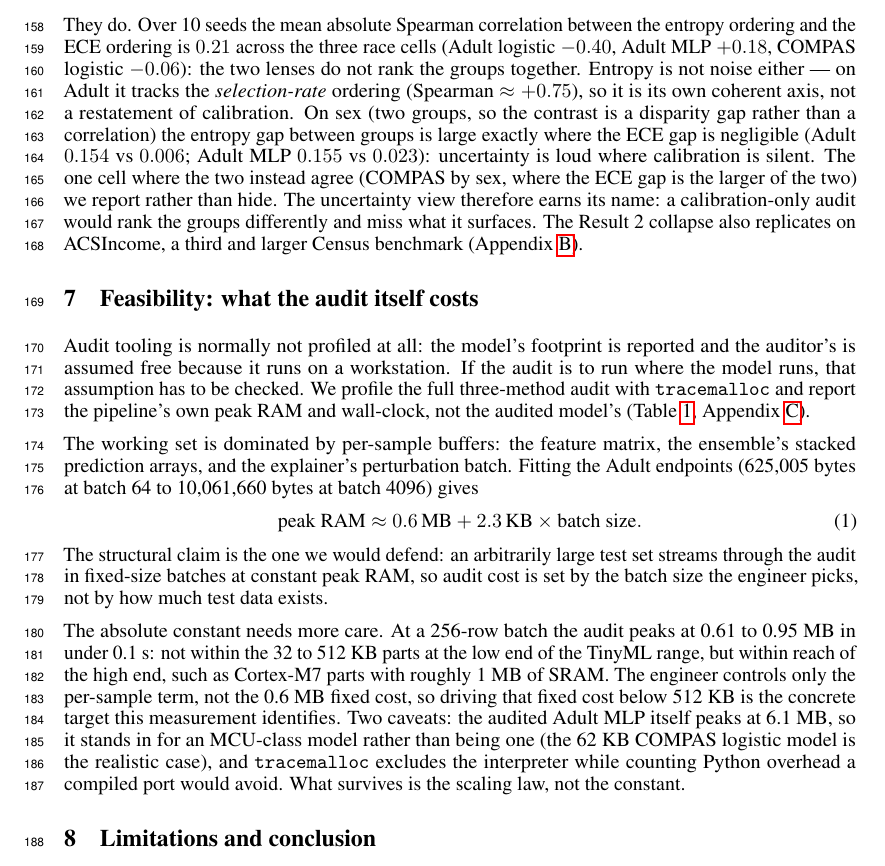
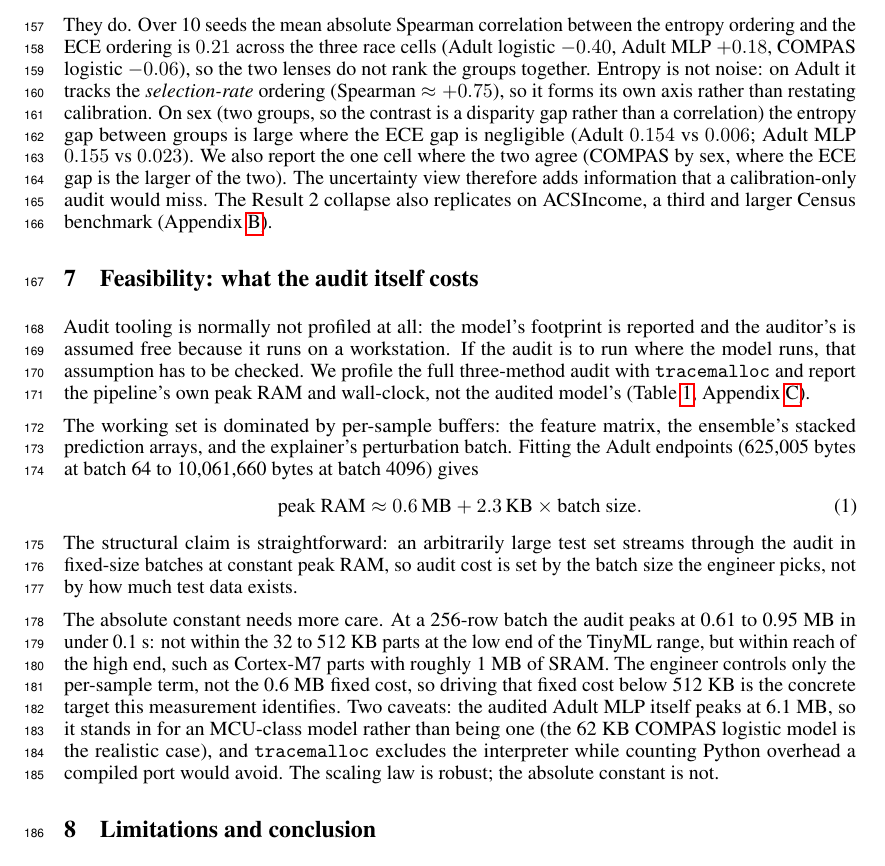
Before and after one commit to tinyaudit/tinyaudit, a LaTeX paper (paper/tinyaudit_odi.tex): part of page 5 of 7, cut so that both start at the same text. Compiled offline with pdfLaTeX.

Commit message:
paper(odi): plainer prose, fewer stylistic flourishes
De-AI pass on the ODI draft: remove em-dash asides and performative
phrasing ("makes it vivid", "earns its name", "loud where calibration is
silent", "not merely disagree"), favoring plain declaratives per
clear-technical-writing guidance. Content and numbers unchanged; still a
5-page main body, anonymized, no unresolved refs.

```diff
--- a/paper/tinyaudit_odi.tex
+++ b/paper/tinyaudit_odi.tex
@@ -186,5 +186,5 @@ We call the audit uncertainty-aware, so it is fair to ask whether the uncertaint
 
-They do. Over 10 seeds the mean absolute Spearman correlation between the entropy ordering and the ECE ordering is $0.21$ across the three race cells (Adult logistic $-0.40$, Adult MLP $+0.18$, COMPAS logistic $-0.06$): the two lenses do not rank the groups together. Entropy is not noise either --- on Adult it tracks the \emph{selection-rate} ordering (Spearman $\approx +0.75$), so it is its own coherent axis, not a restatement of calibration. On sex (two groups, so the contrast is a disparity gap rather than a correlation) the entropy gap between groups is large exactly where the ECE gap is negligible (Adult $0.154$ vs $0.006$; Adult MLP $0.155$ vs $0.023$): uncertainty is loud where calibration is silent. The one cell where the two instead agree (COMPAS by sex, where the ECE gap is the larger of the two) we report rather than hide. The uncertainty view therefore earns its name: a calibration-only audit would rank the groups differently and miss what it surfaces. The Result~2 collapse also replicates on ACSIncome, a third and larger Census benchmark (Appendix~\ref{app:acsincome}).
+They do. Over 10 seeds the mean absolute Spearman correlation between the entropy ordering and the ECE ordering is $0.21$ across the three race cells (Adult logistic $-0.40$, Adult MLP $+0.18$, COMPAS logistic $-0.06$), so the two lenses do not rank the groups together. Entropy is not noise: on Adult it tracks the \emph{selection-rate} ordering (Spearman $\approx +0.75$), so it forms its own axis rather than restating calibration. On sex (two groups, so the contrast is a disparity gap rather than a correlation) the entropy gap between groups is large where the ECE gap is negligible (Adult $0.154$ vs $0.006$; Adult MLP $0.155$ vs $0.023$). We also report the one cell where the two agree (COMPAS by sex, where the ECE gap is the larger of the two). The uncertainty view therefore adds information that a calibration-only audit would miss. The Result~2 collapse also replicates on ACSIncome, a third and larger Census benchmark (Appendix~\ref{app:acsincome}).
 
 \section{Feasibility: what the audit itself costs}
 \label{sec:feasibility}
@@ -195,9 +195,9 @@ The working set is dominated by per-sample buffers: the feature matrix, the ense
 \begin{equation}
   \text{peak RAM} \approx 0.6\,\text{MB} + 2.3\,\text{KB} \times \text{batch size}.
 \end{equation}
-The structural claim is the one we would defend: an arbitrarily large test set streams through the audit in fixed-size batches at constant peak RAM, so audit cost is set by the batch size the engineer picks, not by how much test data exists.
+The structural claim is straightforward: an arbitrarily large test set streams through the audit in fixed-size batches at constant peak RAM, so audit cost is set by the batch size the engineer picks, not by how much test data exists.
 
-The absolute constant needs more care. At a 256-row batch the audit peaks at 0.61 to 0.95 MB in under 0.1 s: not within the 32 to 512 KB parts at the low end of the TinyML range, but within reach of the high end, such as Cortex-M7 parts with roughly 1 MB of SRAM. The engineer controls only the per-sample term, not the 0.6 MB fixed cost, so driving that fixed cost below 512 KB is the concrete target this measurement identifies. Two caveats: the audited Adult MLP itself peaks at 6.1 MB, so it stands in for an MCU-class model rather than being one (the 62 KB COMPAS logistic model is the realistic case), and \texttt{tracemalloc} excludes the interpreter while counting Python overhead a compiled port would avoid. What survives is the scaling law, not the constant.
+The absolute constant needs more care. At a 256-row batch the audit peaks at 0.61 to 0.95 MB in under 0.1 s: not within the 32 to 512 KB parts at the low end of the TinyML range, but within reach of the high end, such as Cortex-M7 parts with roughly 1 MB of SRAM. The engineer controls only the per-sample term, not the 0.6 MB fixed cost, so driving that fixed cost below 512 KB is the concrete target this measurement identifies. Two caveats: the audited Adult MLP itself peaks at 6.1 MB, so it stands in for an MCU-class model rather than being one (the 62 KB COMPAS logistic model is the realistic case), and \texttt{tracemalloc} excludes the interpreter while counting Python overhead a compiled port would avoid. The scaling law is robust; the absolute constant is not.
 
 \section{Limitations and conclusion}
 \label{sec:limitations}
```
Also changed, not shown: paper/tinyaudit_odi.pdf, paper/tinyaudit_odi.tex (10 more changed lines).
